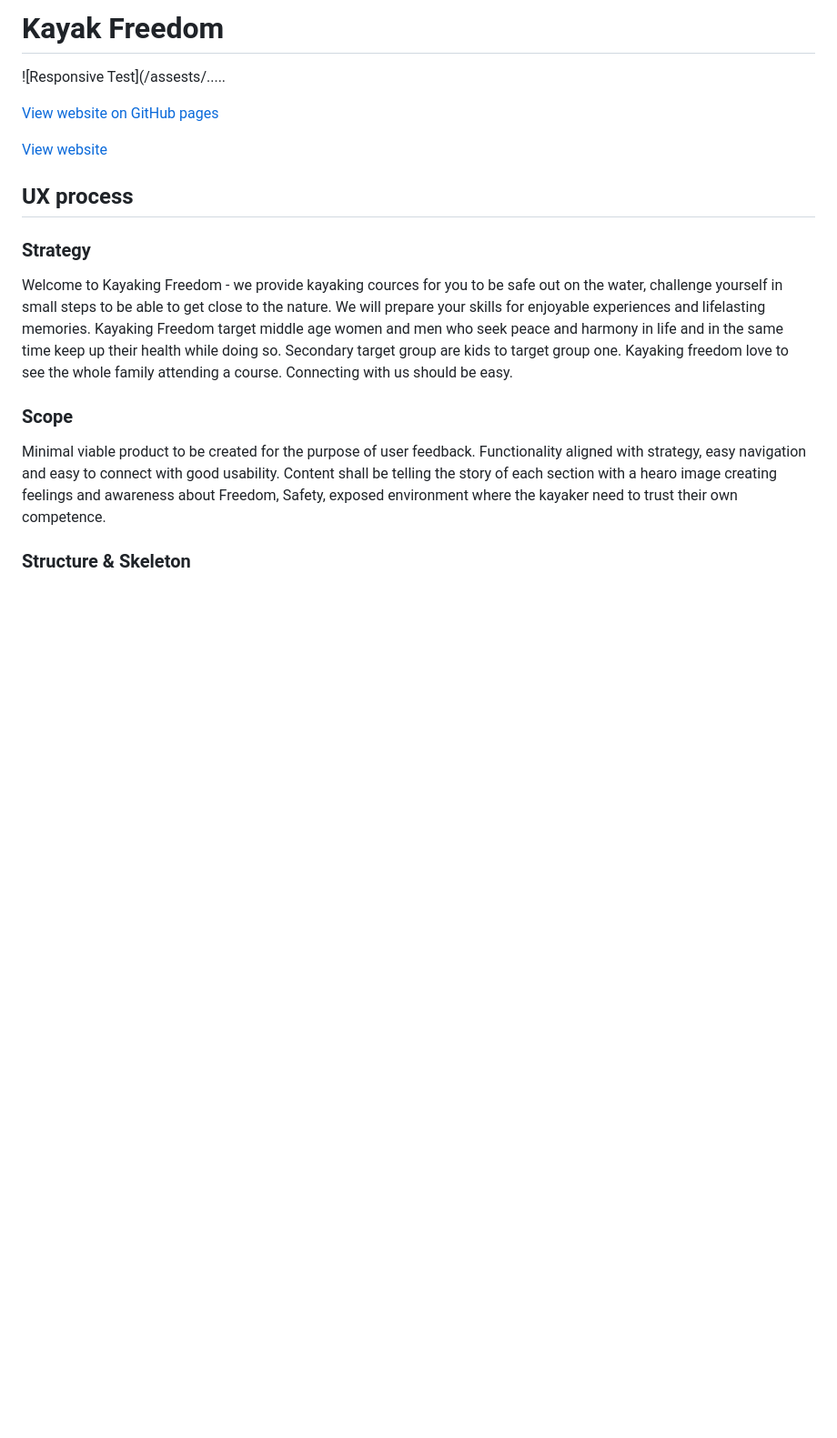
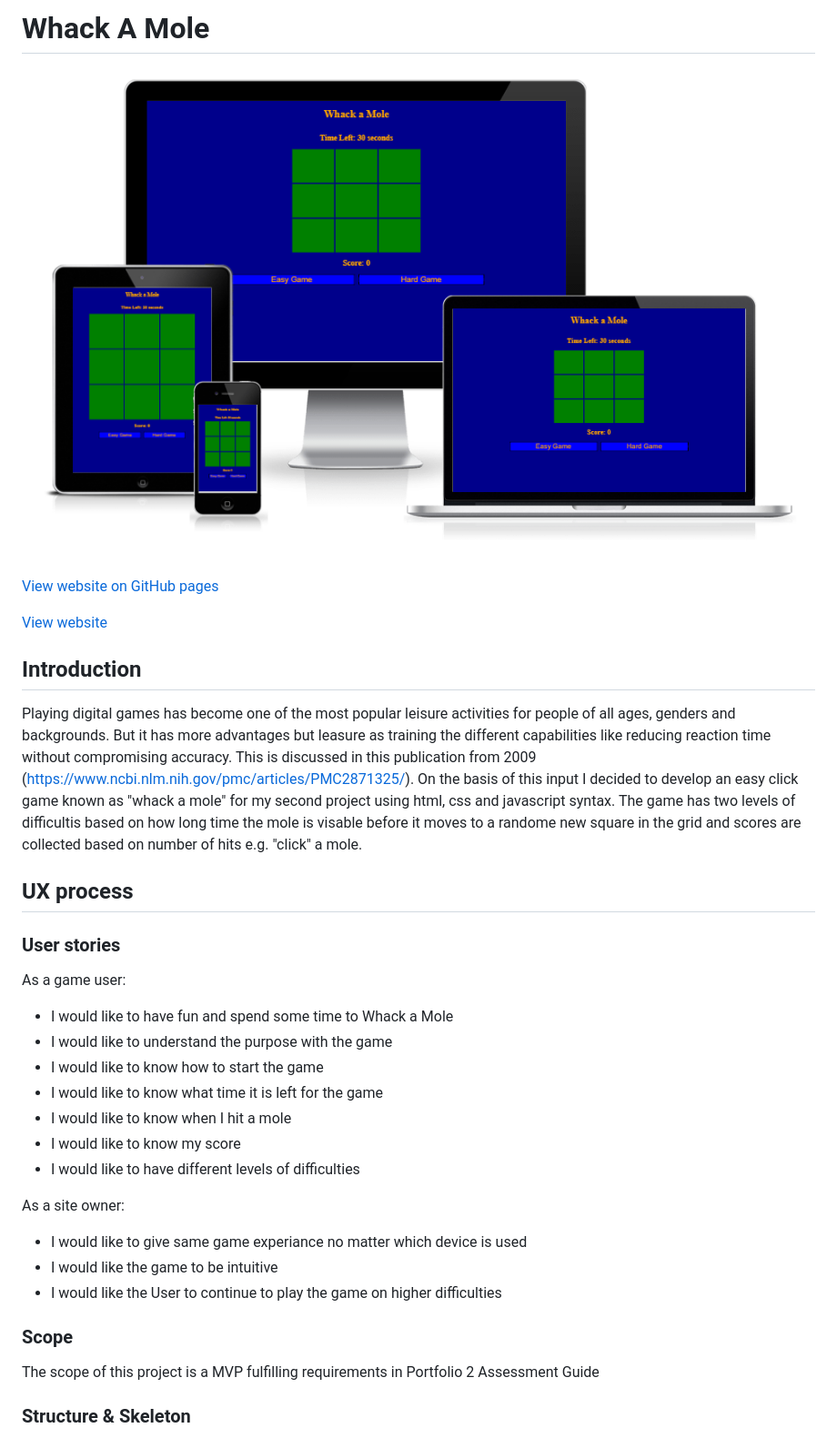
Before and after one commit to EvergSwe/Whack_A_Mole, a Markdown page: README.md, the part around the change printed below. Shown: that part at 91% size. Rendered like a GitHub page; pictures changed too: assets/images/responsive_check_Whack_a_mole.PNG (added); blank space fills up the shorter version.

Commit message:
initial readme file created

```diff
--- a/README.md
+++ b/README.md
@@ -1,4 +1,4 @@
-# Kayak Freedom
+# Whack A Mole
 
-![Responsive Test](/assests/.....
+![Responsive Test](/assets/images/responsive_check_Whack_a_mole.PNG)
 
@@ -6,12 +6,33 @@
 
 [View website](https://evergswe.github.io/Whack_A_Mole/)
 
+## Introduction
+
+Playing digital games has become one of the most popular leisure activities for people of all ages, genders and backgrounds. But it has more advantages but leasure as training the different capabilities like
+reducing reaction time without compromising accuracy. This is discussed in this publication from 2009 (https://www.ncbi.nlm.nih.gov/pmc/articles/PMC2871325/). On the basis of this input I decided to develop
+an easy click game known as "whack a mole" for my second project using html, css and javascript syntax. The game has two levels of difficultis based on how long time the mole is visable before it moves to a randome
+new square in the grid and scores are collected based on number of hits e.g. "click" a mole.
+
 ## UX process
 
-### Strategy
-Welcome to Kayaking Freedom - we provide kayaking cources for you to be safe out on the water, challenge yourself in small steps to be able to get close to the nature. We will prepare your skills for enjoyable experiences and lifelasting memories. Kayaking Freedom target middle age women and men who seek peace and harmony in life and in the same time keep up their health while doing so. Secondary target group are kids to target group one. Kayaking freedom love to see the whole family attending a course. Connecting with us should be easy.
+### User stories
+
+As a game user:
+- I would like to have fun and spend some time to Whack a Mole
+- I would like to understand the purpose with the game
+- I would like to know how to start the game
+- I would like to know what time it is left for the game
+- I would like to know when I hit a mole
+- I would like to know my score
+- I would like to have different levels of difficulties
+
+As a site owner:
+- I would like to give same game experiance no matter which device is used
+- I would like the game to be intuitive
+- I would like the User to continue to play the game on higher difficulties
+
 
 ### Scope
-Minimal viable product to be created for the purpose of user feedback. Functionality aligned with strategy, easy navigation and easy to connect with good usability. Content shall be telling the story of each section with a hearo image creating feelings and awareness about Freedom, Safety, exposed environment where the kayaker need to trust their own competence.
+The scope of this project is a MVP fulfilling requirements in Portfolio 2 Assessment Guide
 
 ### Structure & Skeleton
```
Also changed, not shown: other parts of README.md (+14 -30 lines), assets/images/WireFrame_Whack_A_Mole.PNG (added), assets/images/functional_diagram_Whack_A_Mole.PNG (added).
